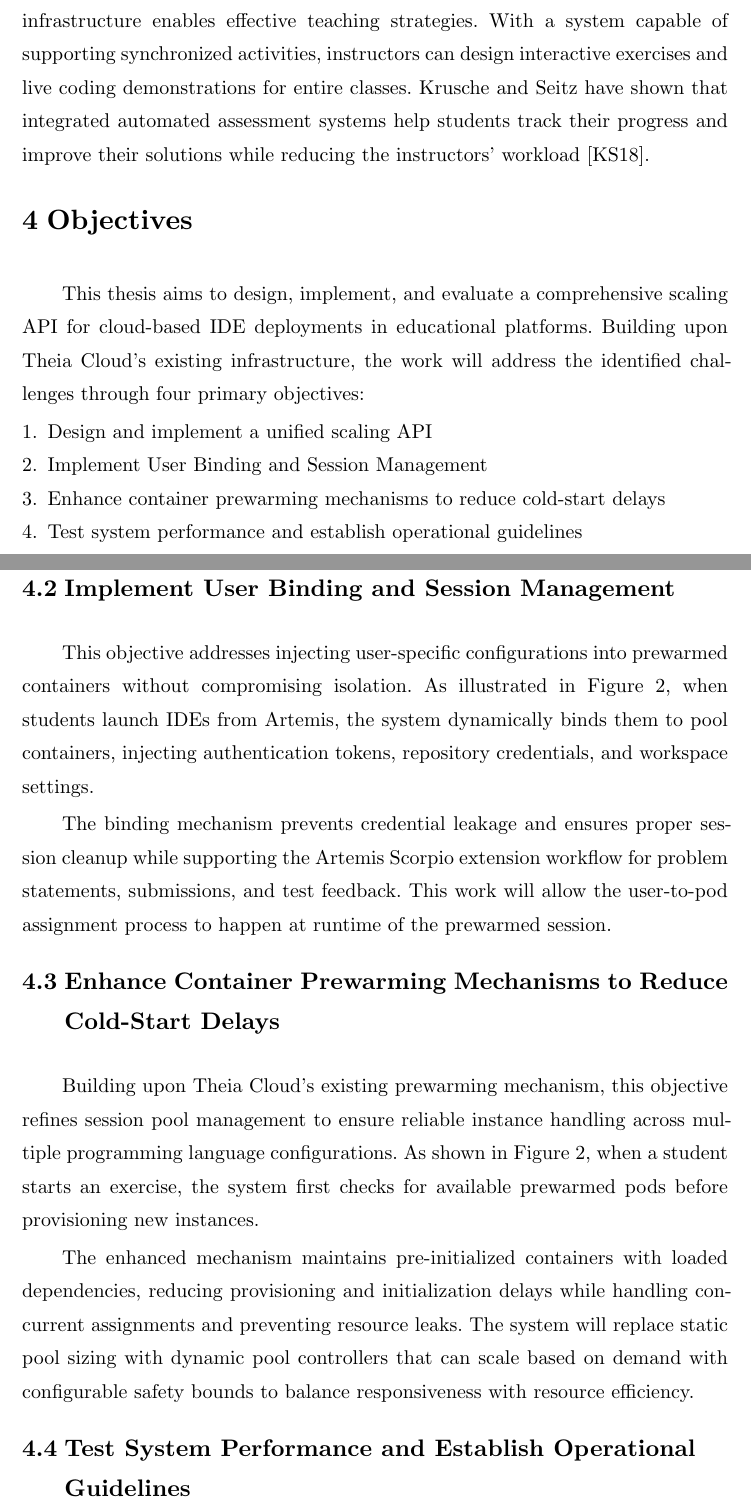
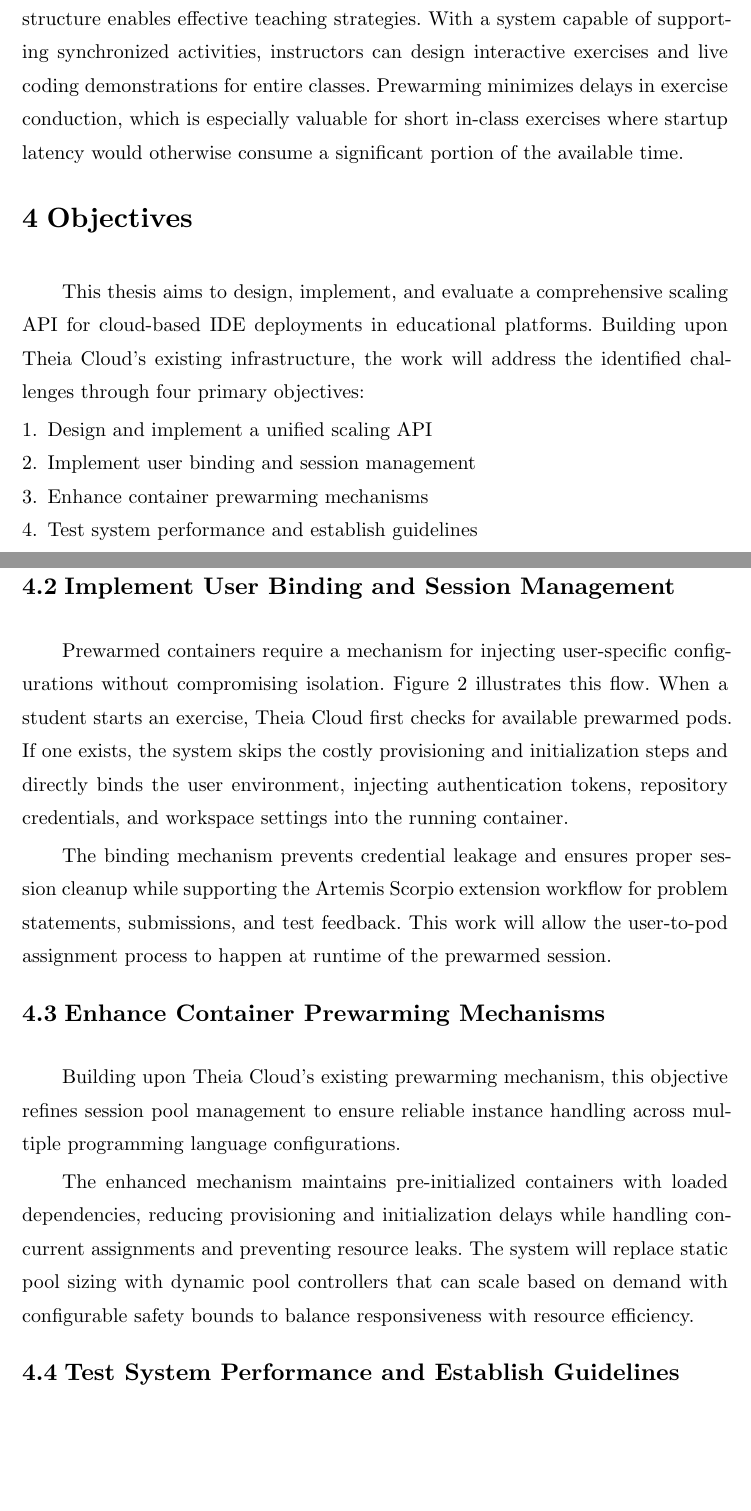
Before and after one commit to lukaskratzel/ba, a Typst document (proposal.typ, which reads content/proposal/motivation.typ, content/proposal/objective.typ): two parts of pages 4 and 6 of 10, joined at a grey line, cut so that both start at the same text, the shorter picture padded with empty space. Compiled offline with Typst 0.15.

Commit message:
Implement all proposal feedback

```diff
--- a/content/proposal/motivation.typ
+++ b/content/proposal/motivation.typ
@@ -16,7 +16,6 @@ problem-solving.
 From an instructor's viewpoint, a reliable and responsive cloud IDE infrastructure
 enables effective teaching strategies. With a system capable of supporting
 synchronized activities, instructors can design interactive exercises and live coding
-demonstrations for entire classes. Krusche and Seitz have shown that integrated
-automated assessment systems help students track their progress and improve their
-solutions while reducing the instructors' workload
-@kruscheArtemisAutomaticAssessment2018.
+demonstrations for entire classes. Prewarming minimizes delays in exercise
+conduction, which is especially valuable for short in-class exercises where startup
+latency would otherwise consume a significant portion of the available time.
--- a/content/proposal/objective.typ
+++ b/content/proposal/objective.typ
@@ -6,9 +6,9 @@ existing infrastructure, the work will address the identified challenges through
 primary objectives:
 
 1. Design and implement a unified scaling API
-2. Implement User Binding and Session Management
-3. Enhance container prewarming mechanisms to reduce cold-start delays
-4. Test system performance and establish operational guidelines
+2. Implement user binding and session management
+3. Enhance container prewarming mechanisms
+4. Test system performance and establish guidelines
 
 #figure(
   image("../../figures/activity-diagram.svg"),
@@ -31,11 +31,12 @@ session latency, pool utilization, and resource efficiency.
 
 == Implement User Binding and Session Management
 
-This objective addresses injecting user-specific configurations into prewarmed
-containers without compromising isolation. As illustrated in @fig:activity-diagram,
-when students launch IDEs from Artemis, the system dynamically binds them to pool
-containers, injecting authentication tokens, repository credentials, and workspace
-settings.
+Prewarmed containers require a mechanism for injecting user-specific configurations
+without compromising isolation. @fig:activity-diagram illustrates this flow. When a
+student starts an exercise, Theia Cloud first checks for available prewarmed pods. If
+one exists, the system skips the costly provisioning and initialization steps and
+directly binds the user environment, injecting authentication tokens, repository
+credentials, and workspace settings into the running container.
 
 The binding mechanism prevents credential leakage and ensures proper session cleanup
 while supporting the Artemis Scorpio extension workflow for problem statements,
@@ -46,9 +47,7 @@ process to happen at runtime of the prewarmed session.
 
 Building upon Theia Cloud's existing prewarming mechanism, this objective refines
 session pool management to ensure reliable instance handling across multiple
-programming language configurations. As shown in @fig:activity-diagram, when a
-student starts an exercise, the system first checks for available prewarmed pods
-before provisioning new instances.
+programming language configurations.
 
 The enhanced mechanism maintains pre-initialized containers with loaded dependencies,
 reducing provisioning and initialization delays while handling concurrent assignments
@@ -56,7 +55,7 @@ and preventing resource leaks. The system will replace static pool sizing with
 dynamic pool controllers that can scale based on demand with configurable safety
 bounds to balance responsiveness with resource efficiency.
 
-== Test System Performance and Establish Operational Guidelines
+== Test System Performance and Establish Guidelines
 
 This objective tests the system using the existing Theia scale test infrastructure,
 systematically assessing behavior under various pool configurations and load
```
Also changed, not shown: content/proposal/transparency_ai_tools.typ (+4 -4 lines), content/proposal/objective.typ (10 more changed lines).
